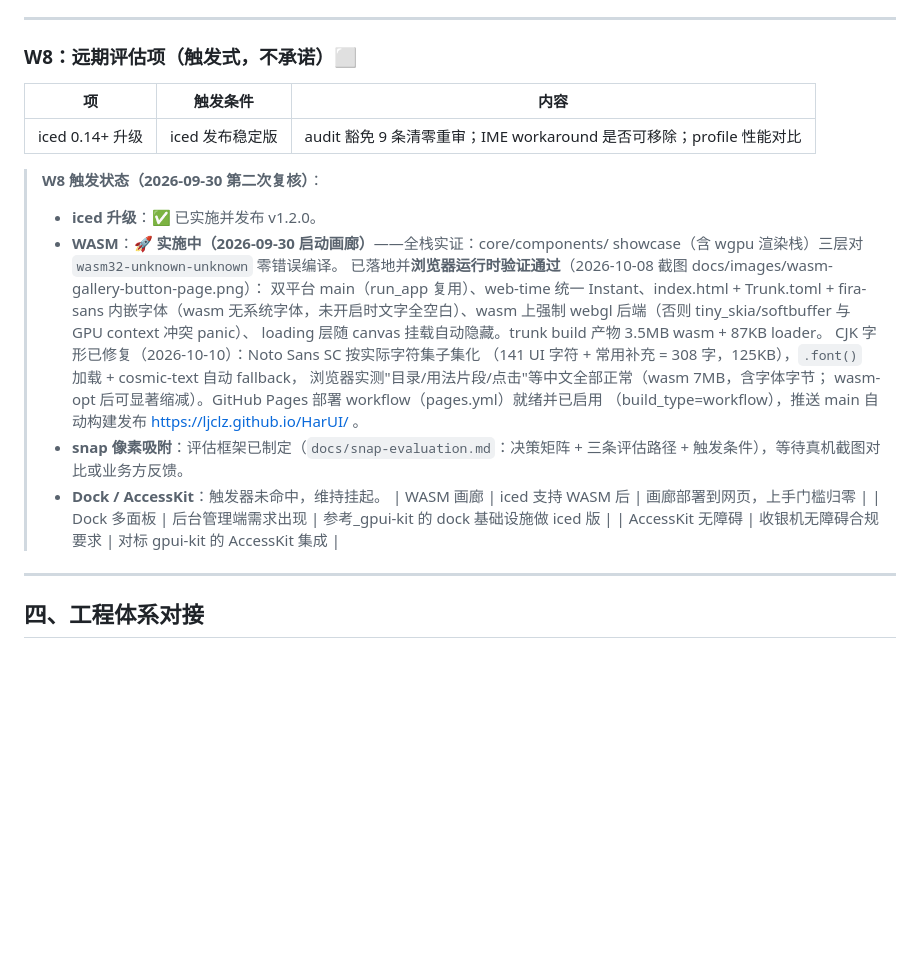
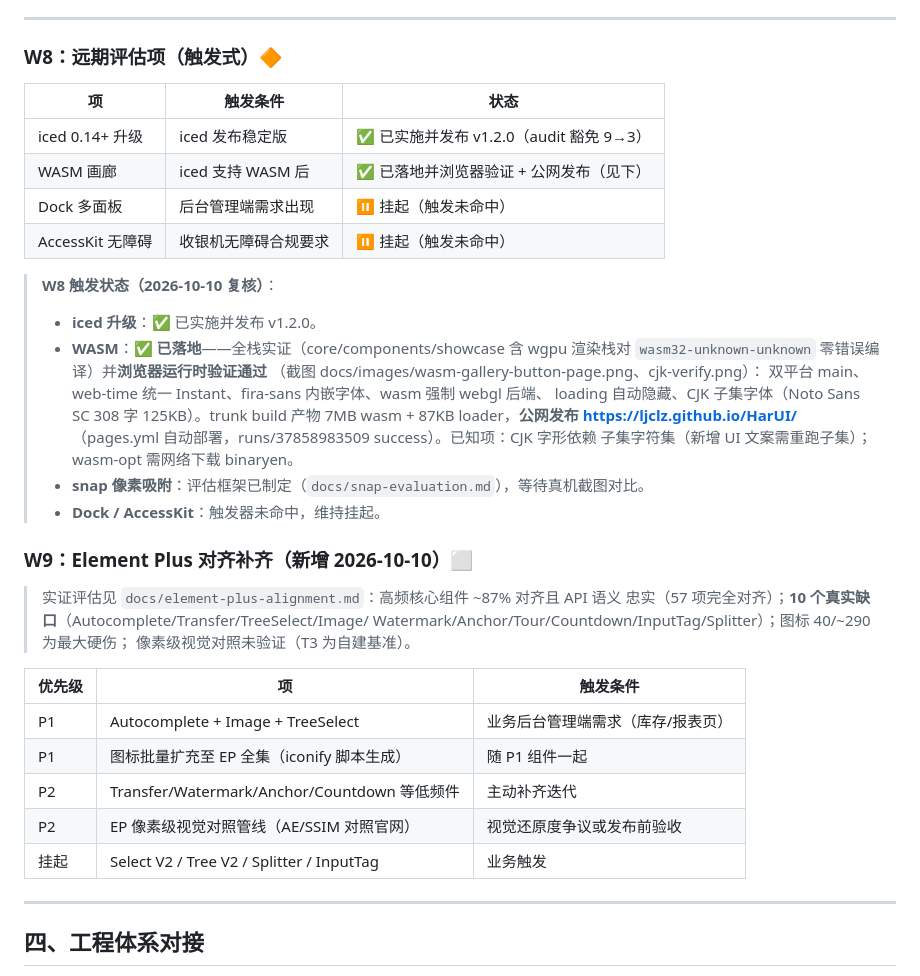
Before and after one commit to ljclz/HarUI, a Markdown page: headless分层与组件增强实施路线图.md, the part around the change. GitHub-like rendering; blank space fills up the shorter version.

Commit message:
docs: 路线图挂 W9（EP 对齐补齐专项）+ 修复 W8 表格结构（触发状态块曾拆散表格）

```diff
--- a/headless分层与组件增强实施路线图.md
+++ b/headless分层与组件增强实施路线图.md
@@ -229,32 +229,42 @@
 
 ---
 
-### W8：远期评估项（触发式，不承诺）⬜
+### W8：远期评估项（触发式）🔶
 
-| 项 | 触发条件 | 内容 |
+| 项 | 触发条件 | 状态 |
 |---|---|---|
-| iced 0.14+ 升级 | iced 发布稳定版 | audit 豁免 9 条清零重审；IME workaround 是否可移除；profile 性能对比 |
+| iced 0.14+ 升级 | iced 发布稳定版 | ✅ 已实施并发布 v1.2.0（audit 豁免 9→3） |
+| WASM 画廊 | iced 支持 WASM 后 | ✅ 已落地并浏览器验证 + 公网发布（见下） |
+| Dock 多面板 | 后台管理端需求出现 | ⏸ 挂起（触发未命中） |
+| AccessKit 无障碍 | 收银机无障碍合规要求 | ⏸ 挂起（触发未命中） |
 
-> **W8 触发状态（2026-09-30 第二次复核）**：
+> **W8 触发状态（2026-10-10 复核）**：
 > - **iced 升级**：✅ 已实施并发布 v1.2.0。
-> - **WASM**：🚀 **实施中（2026-09-30 启动画廊）**——全栈实证：core/components/
->   showcase（含 wgpu 渲染栈）三层对 `wasm32-unknown-unknown` 零错误编译。
->   已落地并**浏览器运行时验证通过**（2026-10-08 截图 docs/images/wasm-gallery-button-page.png）：
->   双平台 main（run_app 复用）、web-time 统一 Instant、index.html + Trunk.toml +
->   fira-sans 内嵌字体（wasm 无系统字体，未开启时文字全空白）、wasm 上强制
->   webgl 后端（否则 tiny_skia/softbuffer 与 GPU context 冲突 panic）、
->   loading 层随 canvas 挂载自动隐藏。trunk build 产物 3.5MB wasm + 87KB loader。
->   CJK 字形已修复（2026-10-10）：Noto Sans SC 按实际字符集子集化
-  （141 UI 字符 + 常用补充 = 308 字，125KB），`.font()` 加载 + cosmic-text 自动 fallback，
-  浏览器实测"目录/用法片段/点击"等中文全部正常（wasm 7MB，含字体字节；
-  wasm-opt 后可显著缩减）。GitHub Pages 部署 workflow（pages.yml）就绪并已启用
-  （build_type=workflow），推送 main 自动构建发布 https://ljclz.github.io/HarUI/ 。
-> - **snap 像素吸附**：评估框架已制定（`docs/snap-evaluation.md`：决策矩阵 +
->   三条评估路径 + 触发条件），等待真机截图对比或业务方反馈。
+> - **WASM**：✅ **已落地**——全栈实证（core/components/showcase 含 wgpu 渲染栈对
+>   `wasm32-unknown-unknown` 零错误编译）并**浏览器运行时验证通过**
+>   （截图 docs/images/wasm-gallery-button-page.png、cjk-verify.png）：
+>   双平台 main、web-time 统一 Instant、fira-sans 内嵌字体、wasm 强制 webgl 后端、
+>   loading 自动隐藏、CJK 子集字体（Noto Sans SC 308 字 125KB）。trunk build 产物
+>   7MB wasm + 87KB loader，**公网发布 https://ljclz.github.io/HarUI/**
+>   （pages.yml 自动部署，runs/37858983509 success）。已知项：CJK 字形依赖
+>   子集字符集（新增 UI 文案需重跑子集）；wasm-opt 需网络下载 binaryen。
+> - **snap 像素吸附**：评估框架已制定（`docs/snap-evaluation.md`），等待真机截图对比。
 > - **Dock / AccessKit**：触发器未命中，维持挂起。
-| WASM 画廊 | iced 支持 WASM 后 | 画廊部署到网页，上手门槛归零 |
-| Dock 多面板 | 后台管理端需求出现 | 参考_gpui-kit 的 dock 基础设施做 iced 版 |
-| AccessKit 无障碍 | 收银机无障碍合规要求 | 对标 gpui-kit 的 AccessKit 集成 |
+
+### W9：Element Plus 对齐补齐（新增 2026-10-10）⬜
+
+> 实证评估见 `docs/element-plus-alignment.md`：高频核心组件 ~87% 对齐且 API 语义
+> 忠实（57 项完全对齐）；**10 个真实缺口**（Autocomplete/Transfer/TreeSelect/Image/
+> Watermark/Anchor/Tour/Countdown/InputTag/Splitter）；图标 40/~290 为最大硬伤；
+> 像素级视觉对照未验证（T3 为自建基准）。
+
+| 优先级 | 项 | 触发条件 |
+|---|---|---|
+| P1 | Autocomplete + Image + TreeSelect | 业务后台管理端需求（库存/报表页） |
+| P1 | 图标批量扩充至 EP 全集（iconify 脚本生成） | 随 P1 组件一起 |
+| P2 | Transfer/Watermark/Anchor/Countdown 等低频件 | 主动补齐迭代 |
+| P2 | EP 像素级视觉对照管线（AE/SSIM 对照官网） | 视觉还原度争议或发布前验收 |
+| 挂起 | Select V2 / Tree V2 / Splitter / InputTag | 业务触发 |
 
 ---
 
```
